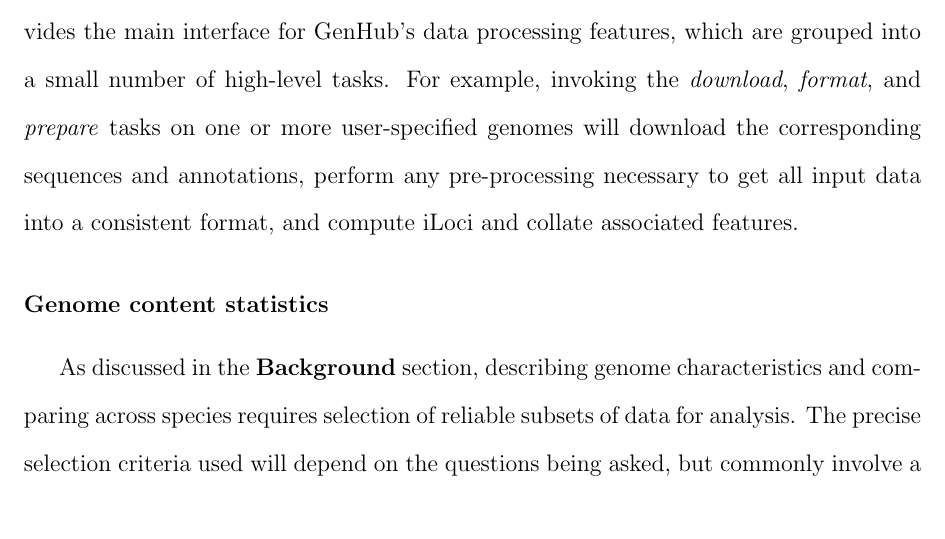
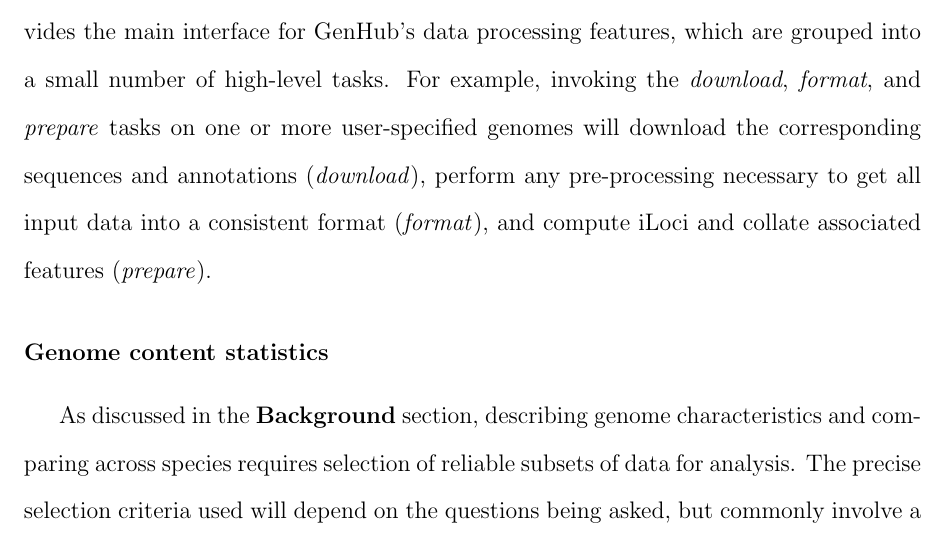
Before and after one commit to standage/dissertation, a LaTeX thesis (thesis.tex, which reads Text/Body/chapter4.tex): part of page 76 of 114, cut so that both start at the same text. Compiled offline with pdfLaTeX.

Commit message:
One more

```diff
--- a/Text/Body/chapter4.tex
+++ b/Text/Body/chapter4.tex
@@ -210,7 +210,7 @@ As a companion to the AEGeAn Toolkit, we also provide \textbf{GenHub} \cite{GenH
 GenHub includes a module for retrieving data for a variety of model organisms from NCBI RefSeq \cite{RefSeq}, and configurations for additional species in RefSeq or GenBank can easily be added via simple configuration files.
 GenHub also includes modules and configurations for retrieving data deposited at HymenopteraBase \cite{HymBase} and TAIR \cite{TAIR}, and technical documentation for implementing additional modules is included in the source code distribution.
 The \textit{genhub-build.py} script provides the main interface for GenHub's data processing features, which are grouped into a small number of high-level tasks.
-For example, invoking the \textit{download}, \textit{format}, and \textit{prepare} tasks on one or more user-specified genomes will download the corresponding sequences and annotations, perform any pre-processing necessary to get all input data into a consistent format, and compute iLoci and collate associated features.
+For example, invoking the \textit{download}, \textit{format}, and \textit{prepare} tasks on one or more user-specified genomes will download the corresponding sequences and annotations (\textit{download}), perform any pre-processing necessary to get all input data into a consistent format (\textit{format}), and compute iLoci and collate associated features (\textit{prepare}).
 
 
 \subsection{Genome content statistics}
```
Also changed, not shown: thesis.pdf.
